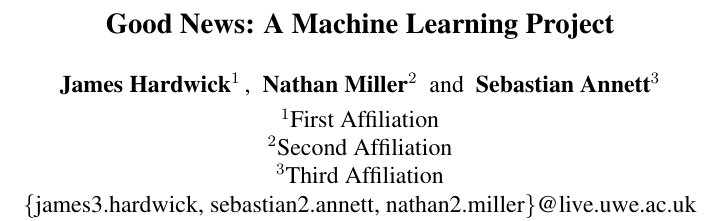
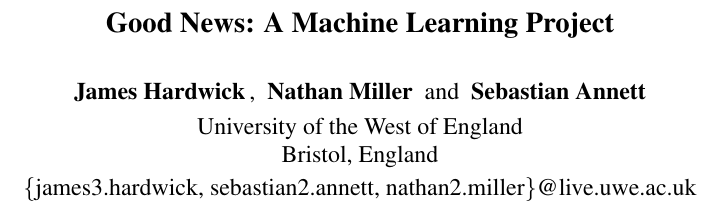
Before and after one commit to jameshardweek/ML-Group-Project, a LaTeX paper (report.tex): part of one column of the page, cut so that both start at the same text. Compiled offline with pdfLaTeX.

Commit message:
update formatting

```diff
--- a/report.tex
+++ b/report.tex
@@ -22,13 +22,12 @@
 \title{Good News: A Machine Learning Project}
 
 \author{
-James Hardwick$^1$\and
-Nathan Miller$^2$\And
-Sebastian Annett$^3$\\
+James Hardwick\and
+Nathan Miller\And
+Sebastian Annett\\
 \affiliations
-$^1$First Affiliation\\
-$^2$Second Affiliation\\
-$^3$Third Affiliation\\
+University of the West of England\\
+Bristol, England\\
 \emails
 \{james3.hardwick, sebastian2.annett, nathan2.miller\}@live.uwe.ac.uk
 }
```
Also changed, not shown: report.tex (2 more changed lines).
